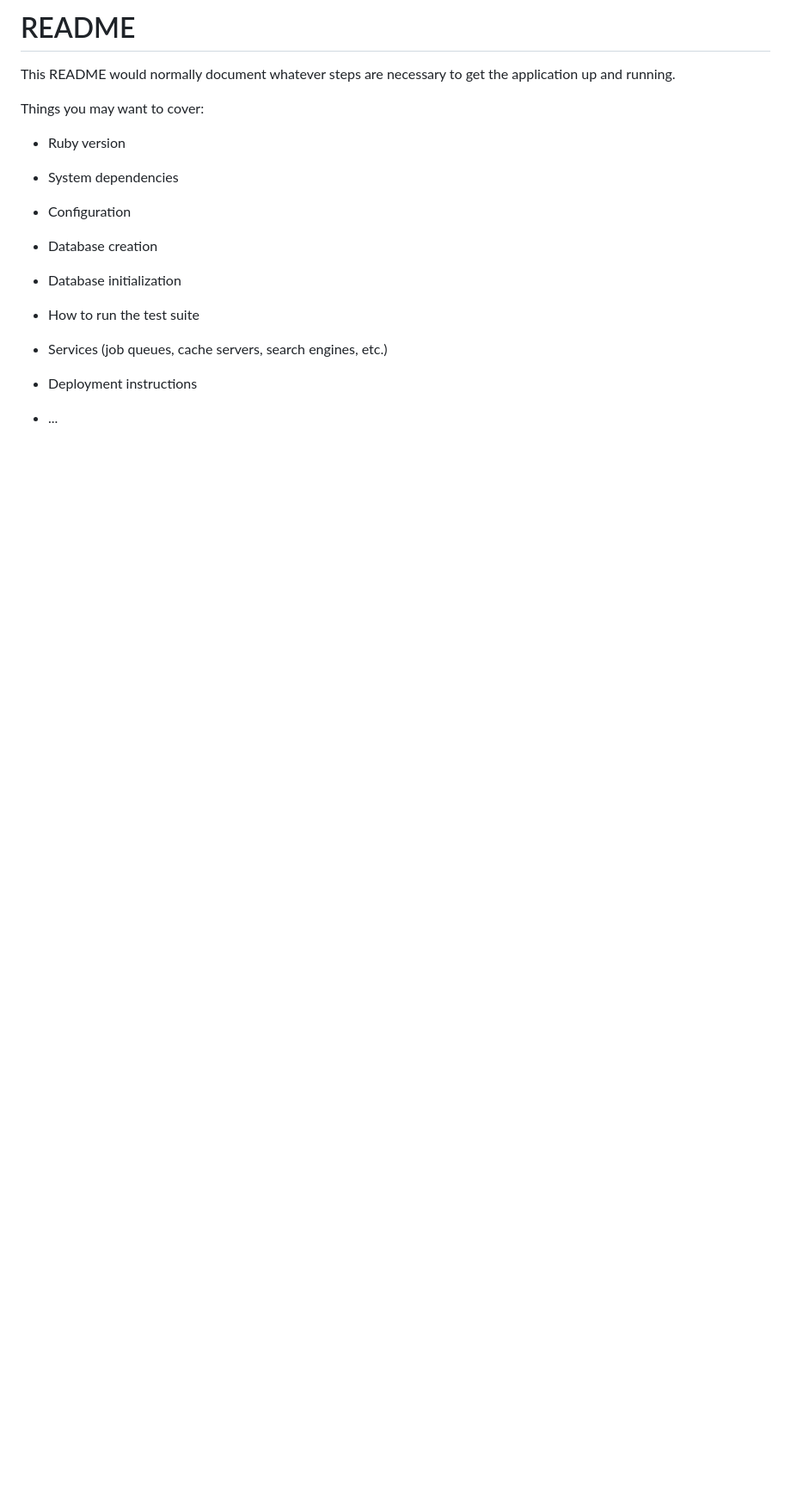
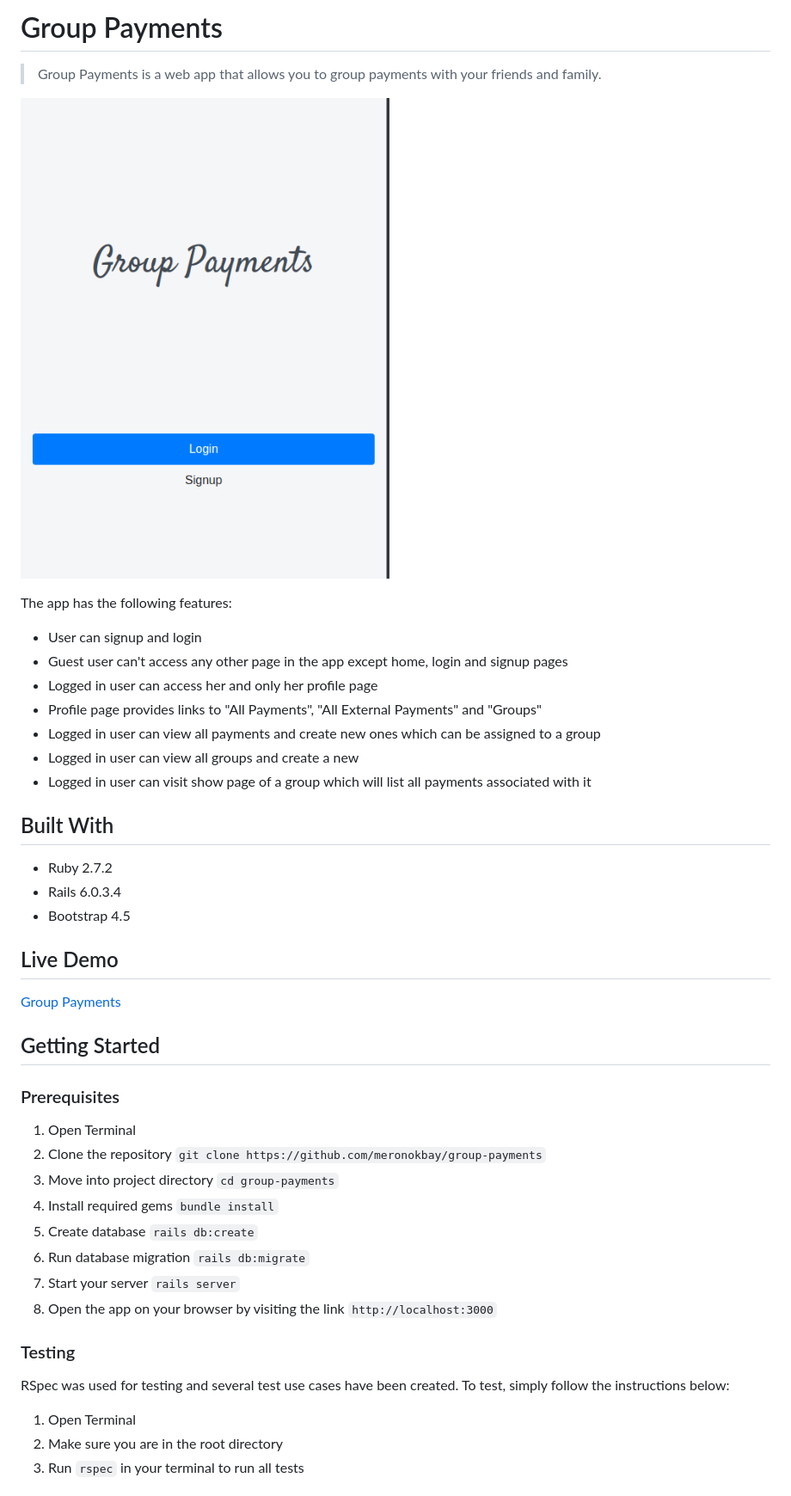
Before and after one commit to meronogbai/group-payments, a Markdown page: README.md, the part around the change printed below. Shown: that part at 86% size. Drawn GitHub-style; pictures changed too: app_screenshot.png (added); blank space fills up the shorter version.

```diff
--- a/README.md
+++ b/README.md
@@ -1,24 +1,47 @@
-# README
+# Group Payments
 
-This README would normally document whatever steps are necessary to get the
-application up and running.
+> Group Payments is a web app that allows you to group payments with your friends and family.
 
-Things you may want to cover:
+![App Screenshot](./app_screenshot.png)
 
-* Ruby version
+The app has the following features:
 
-* System dependencies
+- User can signup and login
+- Guest user can't access any other page in the app except home, login and signup pages
+- Logged in user can access her and only her profile page
+- Profile page provides links to "All Payments", "All External Payments" and "Groups"
+- Logged in user can view all payments and create new ones which can be assigned to a group
+- Logged in user can view all groups and create a new
+- Logged in user can visit show page of a group which will list all payments associated with it
 
-* Configuration
+## Built With
 
-* Database creation
+- Ruby 2.7.2
+- Rails 6.0.3.4
+- Bootstrap 4.5
 
-* Database initialization
+## Live Demo
 
-* How to run the test suite
+[Group Payments](https://protected-temple-83380.herokuapp.com/)
 
-* Services (job queues, cache servers, search engines, etc.)
+## Getting Started
 
-* Deployment instructions
+### Prerequisites
 
-* ...
+1. Open Terminal
+2. Clone the repository `git clone https://github.com/meronokbay/group-payments`
+3. Move into project directory `cd group-payments`
+4. Install required gems `bundle install`
+5. Create database `rails db:create`
+6. Run database migration `rails db:migrate`
+7. Start your server `rails server`
+8. Open the app on your browser by visiting the link `http://localhost:3000`
+
+### Testing
+
+RSpec was used for testing and several test use cases have been created. To test, simply follow the instructions below:
+
+1. Open Terminal
+2. Make sure you are in the root directory
+3. Run `rspec` in your terminal to run all tests
+
```
Also changed, not shown: other parts of README.md (+19 -0 lines).
